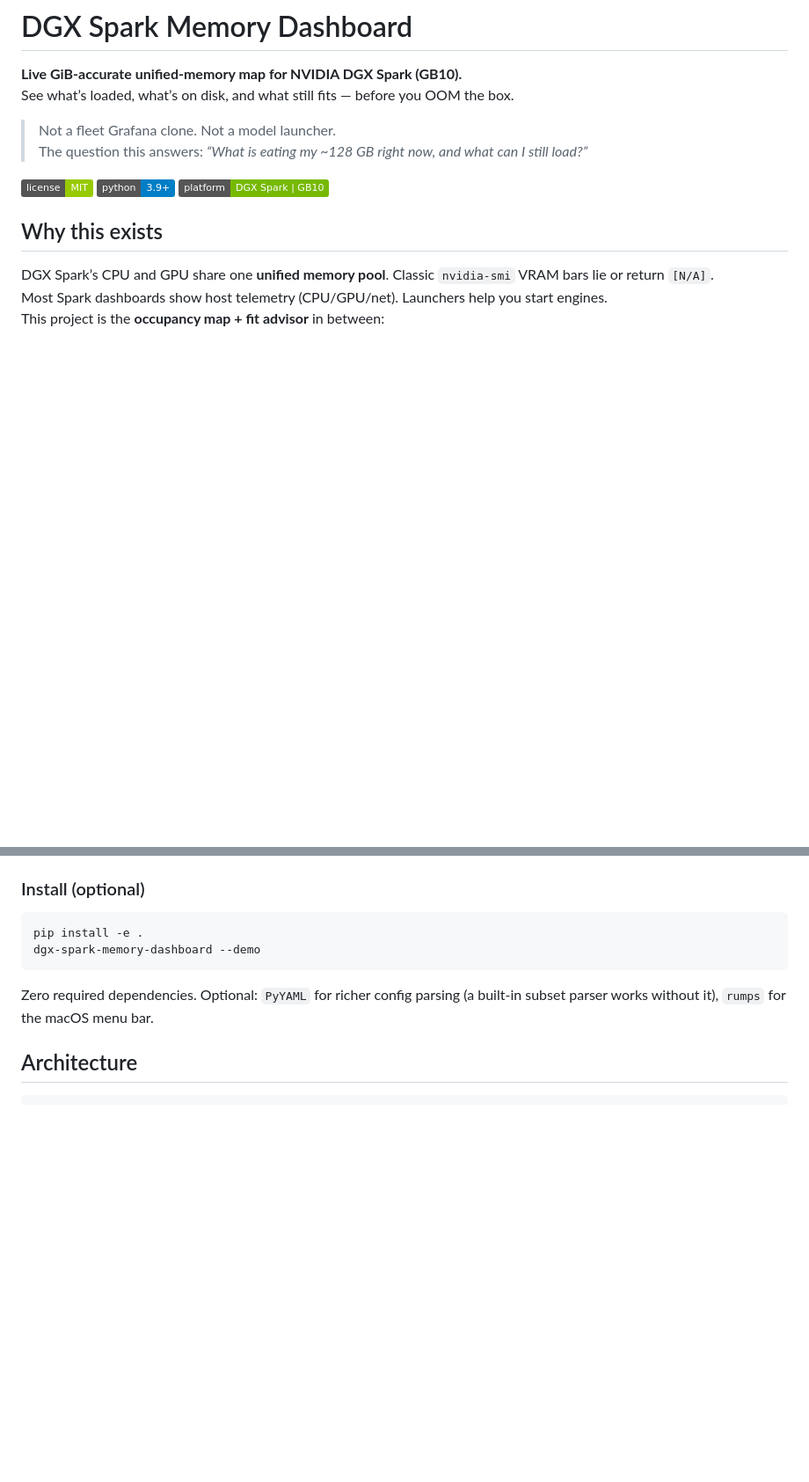
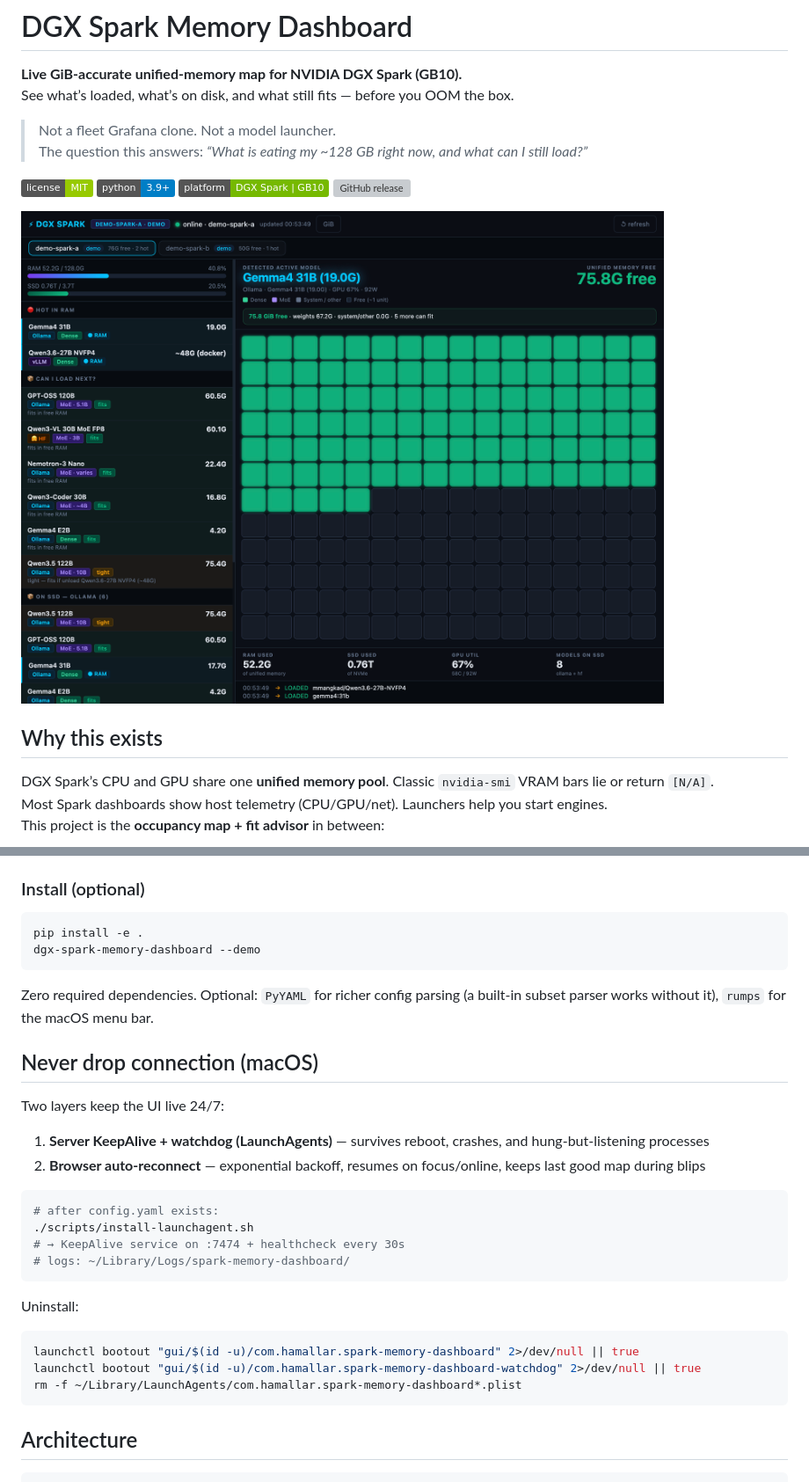
Before and after one commit to hectorTSH/dgx-spark-memory-dashboard, a Markdown page: README.md, 2 parts joined by grey strips. Shown: that part at 88% size. Drawn GitHub-style; pictures changed too: docs/screenshot.png (added); badges without logos; blank space fills up the shorter version; grey boxes are pictures that could not be loaded.

````diff
--- a/README.md
+++ b/README.md
@@ -6,9 +6,12 @@ See what’s loaded, what’s on disk, and what still fits — before you OOM th
 > Not a fleet Grafana clone. Not a model launcher.
 > The question this answers: *“What is eating my ~128 GB right now, and what can I still load?”*
 
-![license](https://img.shields.io/badge/license-MIT-green)
-![python](https://img.shields.io/badge/python-3.9%2B-blue)
-![platform](https://img.shields.io/badge/platform-DGX%20Spark%20%7C%20GB10-76B900)
+[![license](https://img.shields.io/badge/license-MIT-green)](./LICENSE)
+[![python](https://img.shields.io/badge/python-3.9%2B-blue)](#)
+[![platform](https://img.shields.io/badge/platform-DGX%20Spark%20%7C%20GB10-76B900)](#)
+[![GitHub release](https://img.shields.io/github/v/release/hectorTSH/dgx-spark-memory-dashboard)](https://github.com/hectorTSH/dgx-spark-memory-dashboard/releases)
+
+![DGX Spark Memory Dashboard screenshot](docs/screenshot.png)
 
 ## Why this exists
 
@@ -65,6 +68,28 @@ dgx-spark-memory-dashboard --demo
 ```
 
 Zero required dependencies. Optional: `PyYAML` for richer config parsing (a built-in subset parser works without it), `rumps` for the macOS menu bar.
+
+## Never drop connection (macOS)
+
+Two layers keep the UI live 24/7:
+
+1. **Server KeepAlive + watchdog (LaunchAgents)** — survives reboot, crashes, and hung-but-listening processes
+2. **Browser auto-reconnect** — exponential backoff, resumes on focus/online, keeps last good map during blips
+
+```bash
+# after config.yaml exists:
+./scripts/install-launchagent.sh
+# → KeepAlive service on :7474 + healthcheck every 30s
+# logs: ~/Library/Logs/spark-memory-dashboard/
+```
+
+Uninstall:
+
+```bash
+launchctl bootout "gui/$(id -u)/com.hamallar.spark-memory-dashboard" 2>/dev/null || true
+launchctl bootout "gui/$(id -u)/com.hamallar.spark-memory-dashboard-watchdog" 2>/dev/null || true
+rm -f ~/Library/LaunchAgents/com.hamallar.spark-memory-dashboard*.plist
+```
 
 ## Architecture
 
````
Also changed, not shown: other parts of README.md (+6 -0 lines), docs/FORUM_POST.md (added, +42 -0 lines), docs/RELEASE_NOTES_v0.1.0.md (added, +25 -0 lines), 3 other files.
